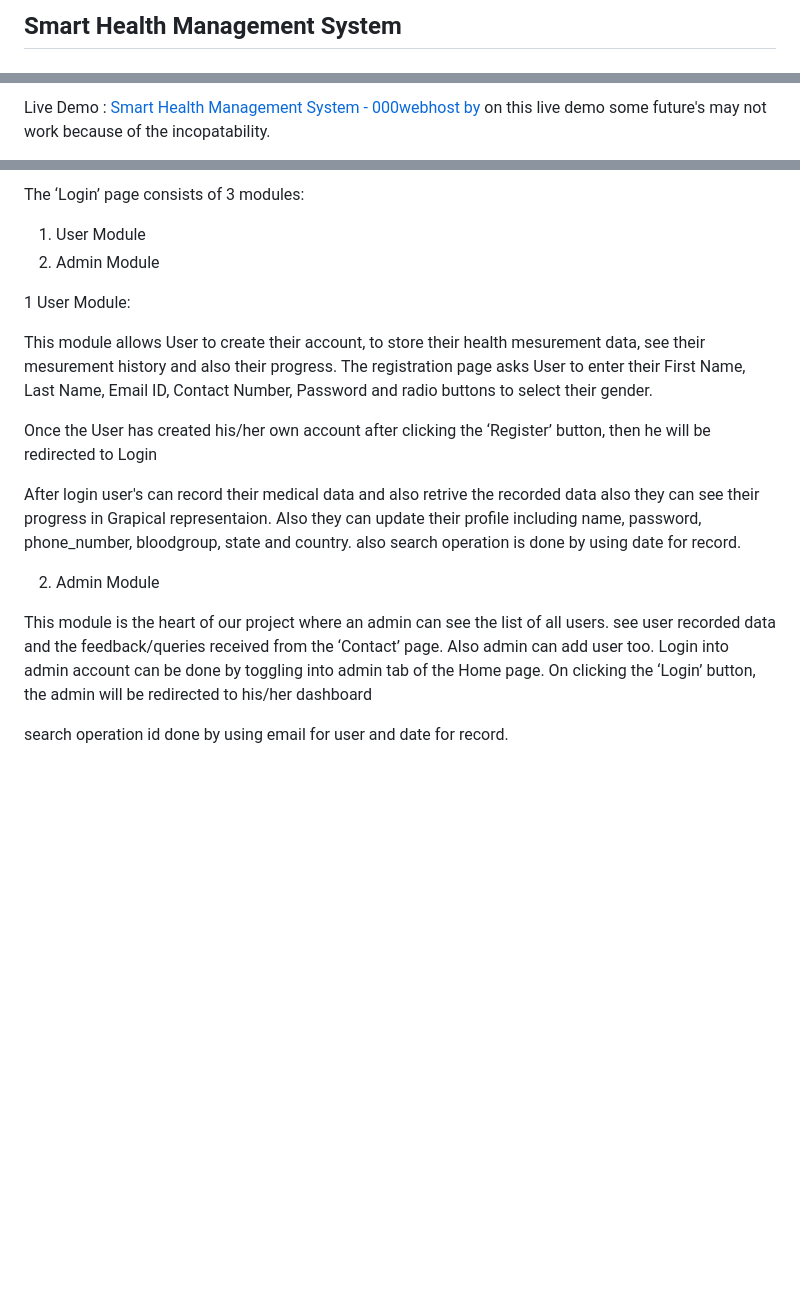
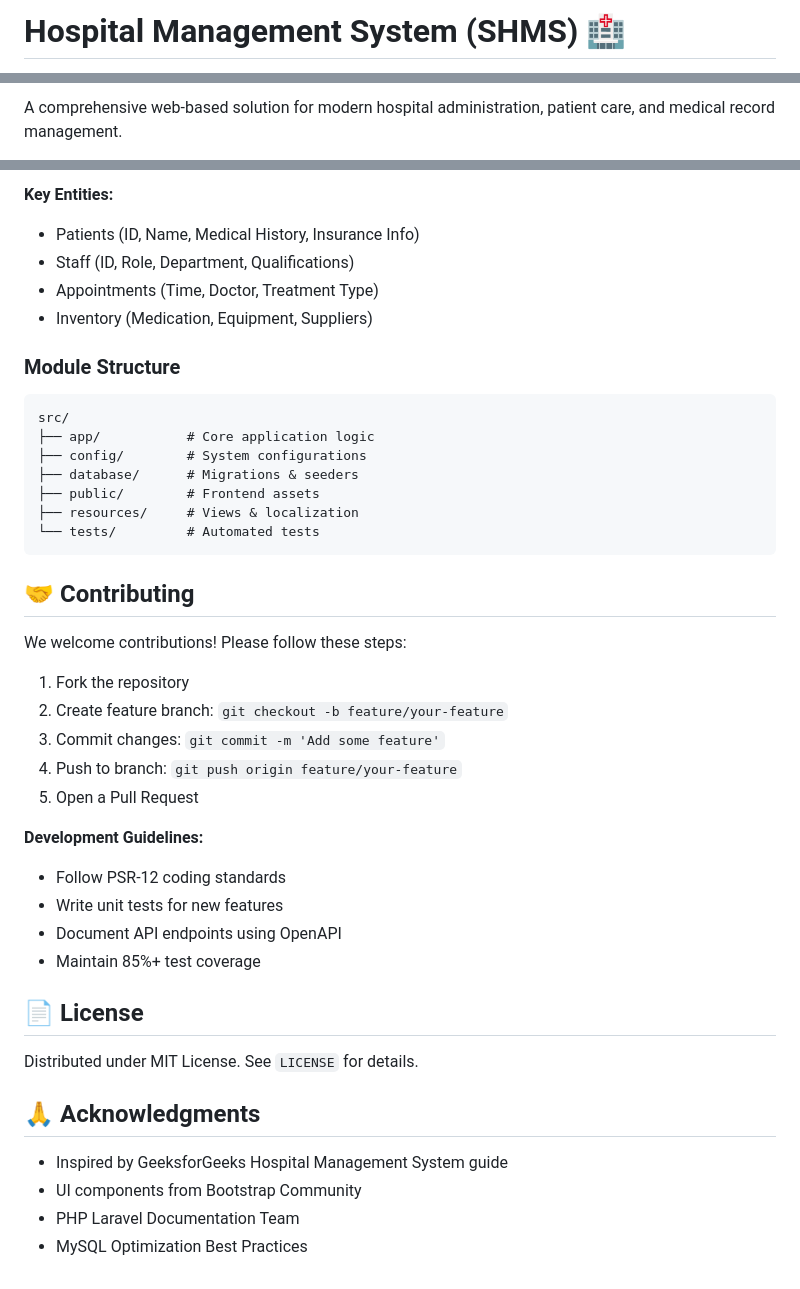
Before and after one commit to eyop/SHMS, a Markdown page: README.md, 3 parts joined by grey strips. Drawn GitHub-style; blank space fills up the shorter version.

````diff
--- a/README.md
+++ b/README.md
@@ -1,2 +1,2 @@
- ## Smart Health Management System
+# Hospital Management System (SHMS) 🏥
 
@@ -3,4 +6,3 @@
 
-Live Demo : [Smart Health Management System - 000webhost by ](https://shmsg1.000webhostapp.com/)
-on this live demo some future's may not work because of the incopatability.
+A comprehensive web-based solution for modern hospital administration, patient care, and medical record management.
 
@@ -69,23 +121,43 @@ WEB-Based Smart Health Management System
 
-The ‘Login’ page consists of 3 modules:
-1. User Module
-2. Admin Module
+**Key Entities:**
+- Patients (ID, Name, Medical History, Insurance Info)
+- Staff (ID, Role, Department, Qualifications)
+- Appointments (Time, Doctor, Treatment Type)
+- Inventory (Medication, Equipment, Suppliers)
 
-1 User Module:
+### Module Structure
+```
+src/
+├── app/           # Core application logic
+├── config/        # System configurations
+├── database/      # Migrations & seeders
+├── public/        # Frontend assets
+├── resources/     # Views & localization
+└── tests/         # Automated tests
+```
 
-This module allows User to create their account, to store their health mesurement data, see their mesurement history and also their progress.
-The registration page asks User to enter their First Name, Last Name, Email ID, Contact Number, Password and radio buttons to select their gender.
+## 🤝 Contributing
 
-Once the User has created his/her own account after clicking the ‘Register’ button, then he will be redirected to Login
+We welcome contributions! Please follow these steps:
+1. Fork the repository
+2. Create feature branch: `git checkout -b feature/your-feature`
+3. Commit changes: `git commit -m 'Add some feature'`
+4. Push to branch: `git push origin feature/your-feature`
+5. Open a Pull Request
 
-After login user's can record their medical data and also retrive the recorded data also they can see their progress in Grapical representaion.
-Also they can update their profile including name, password, phone_number, bloodgroup, state and country.
-also search operation is done by using date for record.
+**Development Guidelines:**
+- Follow PSR-12 coding standards
+- Write unit tests for new features
+- Document API endpoints using OpenAPI
+- Maintain 85%+ test coverage
 
-2. Admin Module
+## 📄 License
 
-This module is the heart of our project where an admin can see the list of all users. see user recorded data and the feedback/queries received from the ‘Contact’ page. Also admin can add user too.
-Login into admin account can be done by toggling into admin tab of the Home page.
-On clicking the ‘Login’ button, the admin will be redirected to his/her dashboard
+Distributed under MIT License. See `LICENSE` for details.
 
-search operation id done by using email for user and date for record.
+## 🙏 Acknowledgments
+
+- Inspired by GeeksforGeeks Hospital Management System guide
+- UI components from Bootstrap Community
+- PHP Laravel Documentation Team
+- MySQL Optimization Best Practices
````
Also changed, not shown: other parts of README.md (+93 -40 lines).
